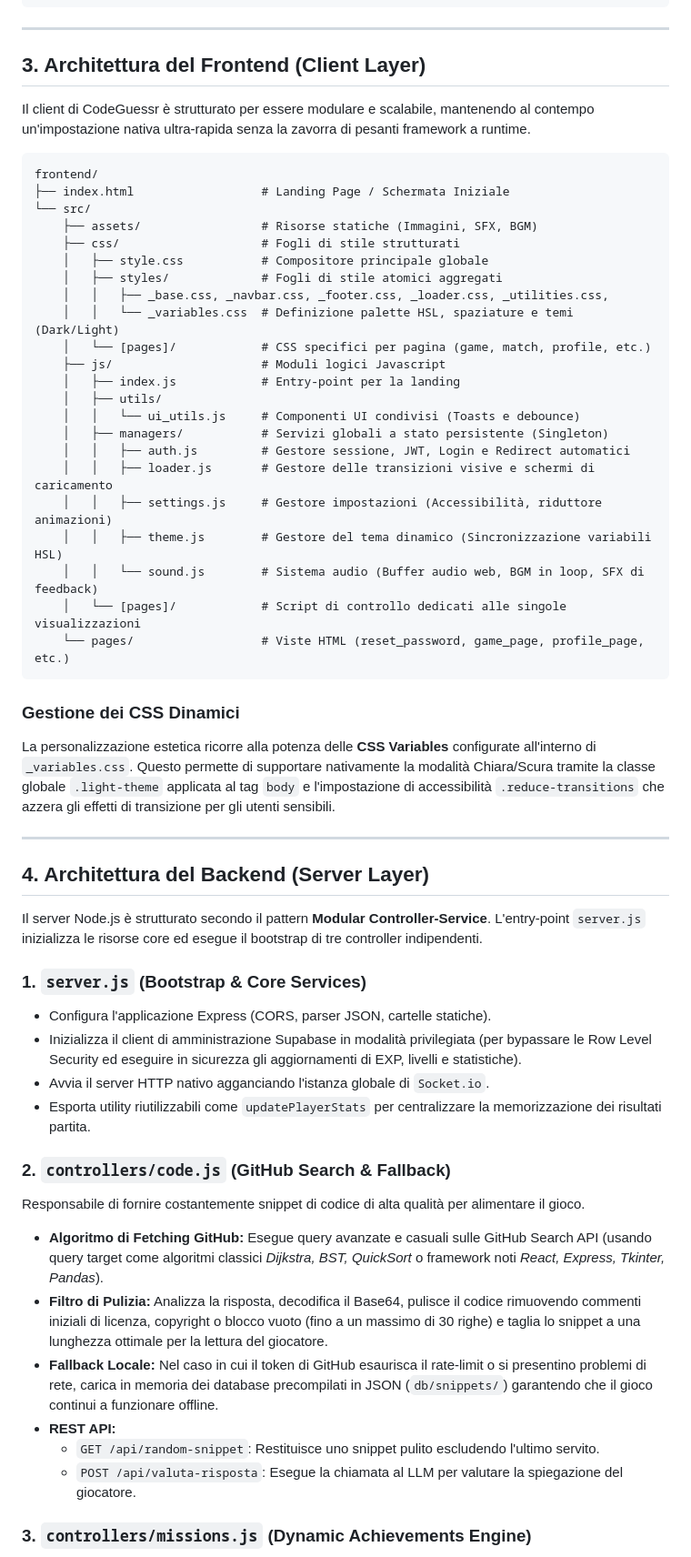
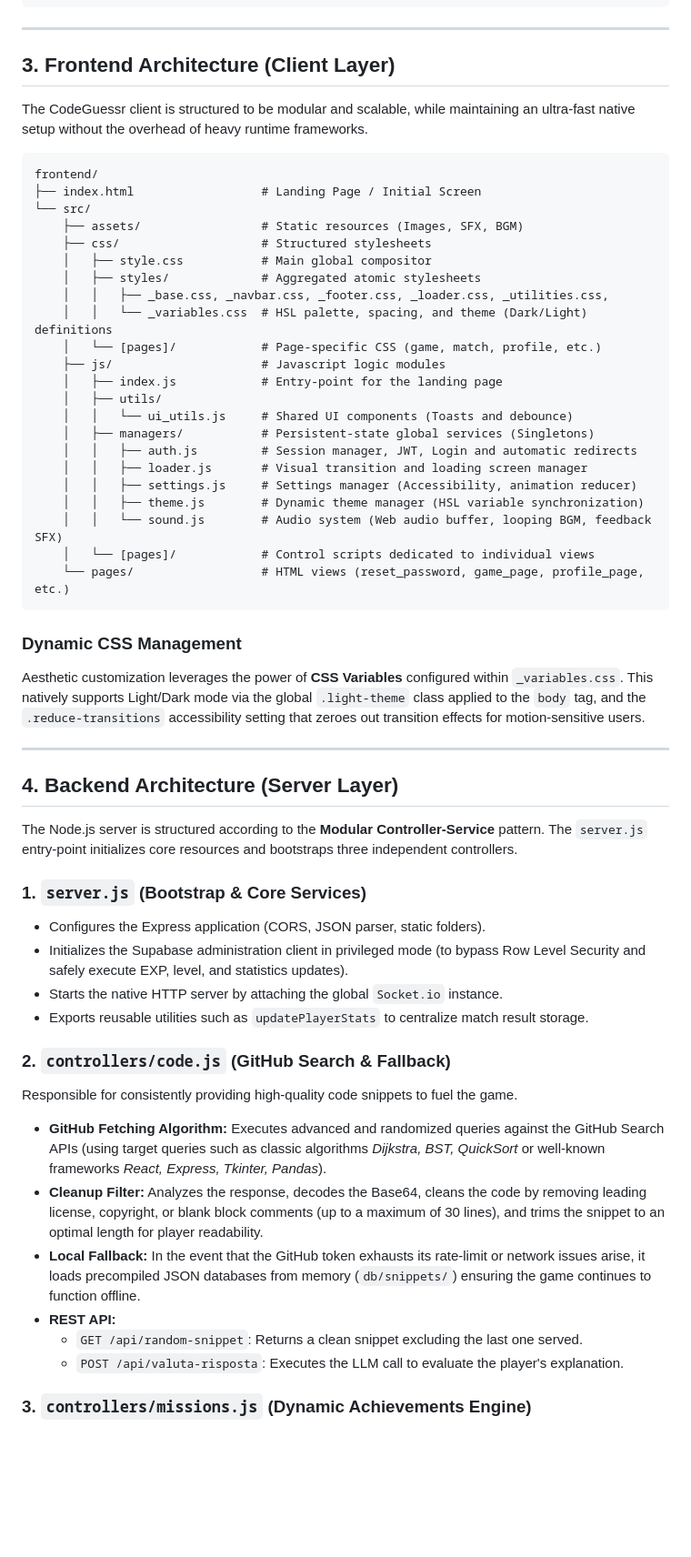
Before and after one commit to iAVAA/codeguessr, a Markdown page: docs/ARCHITETTURA.md, the part around one of its changes. Shown at 91% size. Rendered like a GitHub page; blank space fills up the shorter version.

````diff
--- a/docs/ARCHITETTURA.md
+++ b/docs/ARCHITETTURA.md
@@ -166,57 +170,57 @@ FOR EACH ROW EXECUTE FUNCTION handle_giocatore_level_up();
 
 ---
 
-## 3. Architettura del Frontend (Client Layer)
+## 3. Frontend Architecture (Client Layer)
 
-Il client di CodeGuessr è strutturato per essere modulare e scalabile, mantenendo al contempo un'impostazione nativa ultra-rapida senza la zavorra di pesanti framework a runtime.
+The CodeGuessr client is structured to be modular and scalable, while maintaining an ultra-fast native setup without the overhead of heavy runtime frameworks.
 
 ```
 frontend/
-├── index.html                  # Landing Page / Schermata Iniziale
+├── index.html                  # Landing Page / Initial Screen
 └── src/
-    ├── assets/                 # Risorse statiche (Immagini, SFX, BGM)
-    ├── css/                    # Fogli di stile strutturati
-    │   ├── style.css           # Compositore principale globale
-    │   ├── styles/             # Fogli di stile atomici aggregati
+    ├── assets/                 # Static resources (Images, SFX, BGM)
+    ├── css/                    # Structured stylesheets
+    │   ├── style.css           # Main global compositor
+    │   ├── styles/             # Aggregated atomic stylesheets
     │   │   ├── _base.css, _navbar.css, _footer.css, _loader.css, _utilities.css,
-    │   │   └── _variables.css  # Definizione palette HSL, spaziature e temi (Dark/Light)
-    │   └── [pages]/            # CSS specifici per pagina (game, match, profile, etc.)
-    ├── js/                     # Moduli logici Javascript
-    │   ├── index.js            # Entry-point per la landing
+    │   │   └── _variables.css  # HSL palette, spacing, and theme (Dark/Light) definitions
+    │   └── [pages]/            # Page-specific CSS (game, match, profile, etc.)
+    ├── js/                     # Javascript logic modules
+    │   ├── index.js            # Entry-point for the landing page
     │   ├── utils/
-    │   │   └── ui_utils.js     # Componenti UI condivisi (Toasts e debounce)
-    │   ├── managers/           # Servizi globali a stato persistente (Singleton)
-    │   │   ├── auth.js         # Gestore sessione, JWT, Login e Redirect automatici
-    │   │   ├── loader.js       # Gestore delle transizioni visive e schermi di caricamento
-    │   │   ├── settings.js     # Gestore impostazioni (Accessibilità, riduttore animazioni)
-    │   │   ├── theme.js        # Gestore del tema dinamico (Sincronizzazione variabili HSL)
-    │   │   └── sound.js        # Sistema audio (Buffer audio web, BGM in loop, SFX di feedback)
-    │   └── [pages]/            # Script di controllo dedicati alle singole visualizzazioni
-    └── pages/                  # Viste HTML (reset_password, game_page, profile_page, etc.)
+    │   │   └── ui_utils.js     # Shared UI components (Toasts and debounce)
+    │   ├── managers/           # Persistent-state global services (Singletons)
+    │   │   ├── auth.js         # Session manager, JWT, Login and automatic redirects
+    │   │   ├── loader.js       # Visual transition and loading screen manager
+    │   │   ├── settings.js     # Settings manager (Accessibility, animation reducer)
+    │   │   ├── theme.js        # Dynamic theme manager (HSL variable synchronization)
+    │   │   └── sound.js        # Audio system (Web audio buffer, looping BGM, feedback SFX)
+    │   └── [pages]/            # Control scripts dedicated to individual views
+    └── pages/                  # HTML views (reset_password, game_page, profile_page, etc.)
 ```
 
-### Gestione dei CSS Dinamici
-La personalizzazione estetica ricorre alla potenza delle **CSS Variables** configurate all'interno di `_variables.css`. Questo permette di supportare nativamente la modalità Chiara/Scura tramite la classe globale `.light-theme` applicata al tag `body` e l'impostazione di accessibilità `.reduce-transitions` che azzera gli effetti di transizione per gli utenti sensibili.
+### Dynamic CSS Management
+Aesthetic customization leverages the power of **CSS Variables** configured within `_variables.css`. This natively supports Light/Dark mode via the global `.light-theme` class applied to the `body` tag, and the `.reduce-transitions` accessibility setting that zeroes out transition effects for motion-sensitive users.
 
 ---
 
-## 4. Architettura del Backend (Server Layer)
+## 4. Backend Architecture (Server Layer)
 
-Il server Node.js è strutturato secondo il pattern **Modular Controller-Service**. L'entry-point `server.js` inizializza le risorse core ed esegue il bootstrap di tre controller indipendenti.
+The Node.js server is structured according to the **Modular Controller-Service** pattern. The `server.js` entry-point initializes core resources and bootstraps three independent controllers.
 
 ### 1. `server.js` (Bootstrap & Core Services)
-* Configura l'applicazione Express (CORS, parser JSON, cartelle statiche).
-* Inizializza il client di amministrazione Supabase in modalità privilegiata (per bypassare le Row Level Security ed eseguire in sicurezza gli aggiornamenti di EXP, livelli e statistiche).
-* Avvia il server HTTP nativo agganciando l'istanza globale di `Socket.io`.
-* Esporta utility riutilizzabili come `updatePlayerStats` per centralizzare la memorizzazione dei risultati partita.
+* Configures the Express application (CORS, JSON parser, static folders).
+* Initializes the Supabase administration client in privileged mode (to bypass Row Level Security and safely execute EXP, level, and statistics updates).
+* Starts the native HTTP server by attaching the global `Socket.io` instance.
+* Exports reusable utilities such as `updatePlayerStats` to centralize match result storage.
 
 ### 2. `controllers/code.js` (GitHub Search & Fallback)
-Responsabile di fornire costantemente snippet di codice di alta qualità per alimentare il gioco.
-* **Algoritmo di Fetching GitHub:** Esegue query avanzate e casuali sulle GitHub Search API (usando query target come algoritmi classici *Dijkstra, BST, QuickSort* o framework noti *React, Express, Tkinter, Pandas*).
-* **Filtro di Pulizia:** Analizza la risposta, decodifica il Base64, pulisce il codice rimuovendo commenti iniziali di licenza, copyright o blocco vuoto (fino a un massimo di 30 righe) e taglia lo snippet a una lunghezza ottimale per la lettura del giocatore.
-* **Fallback Locale:** Nel caso in cui il token di GitHub esaurisca il rate-limit o si presentino problemi di rete, carica in memoria dei database precompilati in JSON (`db/snippets/`) garantendo che il gioco continui a funzionare offline.
+Responsible for consistently providing high-quality code snippets to fuel the game.
+* **GitHub Fetching Algorithm:** Executes advanced and randomized queries against the GitHub Search APIs (using target queries such as classic algorithms *Dijkstra, BST, QuickSort* or well-known frameworks *React, Express, Tkinter, Pandas*).
+* **Cleanup Filter:** Analyzes the response, decodes the Base64, cleans the code by removing leading license, copyright, or blank block comments (up to a maximum of 30 lines), and trims the snippet to an optimal length for player readability.
+* **Local Fallback:** In the event that the GitHub token exhausts its rate-limit or network issues arise, it loads precompiled JSON databases from memory (`db/snippets/`) ensuring the game continues to function offline.
 * **REST API:**
-  * `GET /api/random-snippet`: Restituisce uno snippet pulito escludendo l'ultimo servito.
-  * `POST /api/valuta-risposta`: Esegue la chiamata al LLM per valutare la spiegazione del giocatore.
+  * `GET /api/random-snippet`: Returns a clean snippet excluding the last one served.
+  * `POST /api/valuta-risposta`: Executes the LLM call to evaluate the player's explanation.
 
 ### 3. `controllers/missions.js` (Dynamic Achievements Engine)
````
Also changed, not shown: other parts of docs/ARCHITETTURA.md (+101 -96 lines), README.md (+104 -94 lines), docs/SCREENSHOTS.md (+99 -70 lines).
